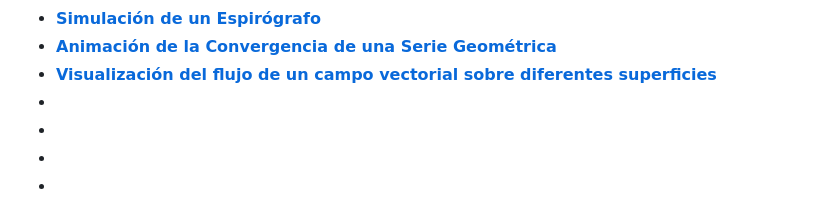
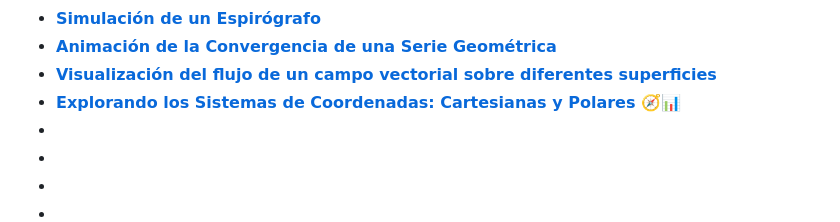
Before and after one commit to eduardoleon9010/matematicas_y_ciencia, a Markdown page: documentacion/soluciones.md, the part around the change. GitHub-like rendering.

```diff
--- a/documentacion/soluciones.md
+++ b/documentacion/soluciones.md
@@ -29,7 +29,7 @@ Cada cuaderno incluye explicaciones detalladas, código bien documentado y visua
 - **[Simulación de un Espirógrafo](https://colab.research.google.com/drive/1bfNMGV04nFKDpfje5hvb1DYz5uK-E6B3?usp=sharing)**
 - **[Animación de la Convergencia de una Serie Geométrica](https://colab.research.google.com/drive/1NBJrQY4PIS4szmu6zY-q2CtrgIolcDVh?usp=sharing)**
 - **[Visualización del flujo de un campo vectorial sobre diferentes superficies](https://colab.research.google.com/drive/1D73fwbkId5HdN6w3q0rHNSn0EgHZoaJW?usp=sharing)**
-- **[]()**
+- **[Explorando los Sistemas de Coordenadas: Cartesianas y Polares 🧭📊]()**
 - **[]()**
 - **[]()**
 - **[]()**
```
